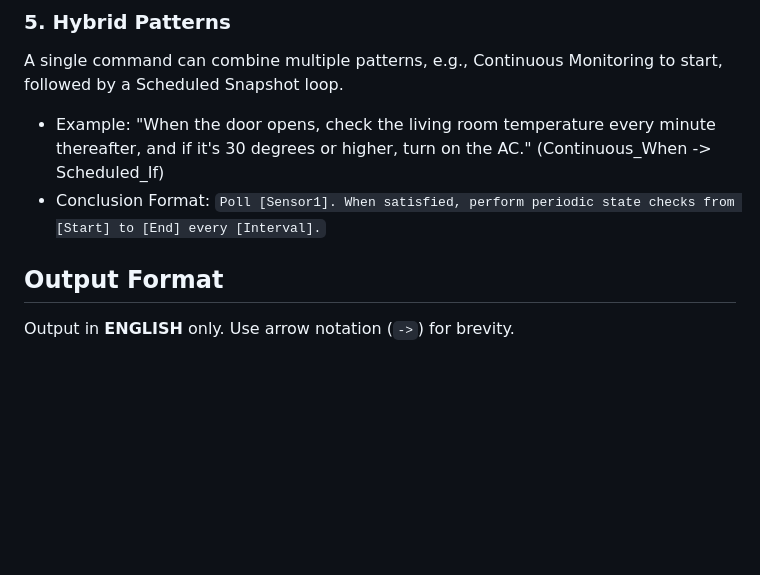
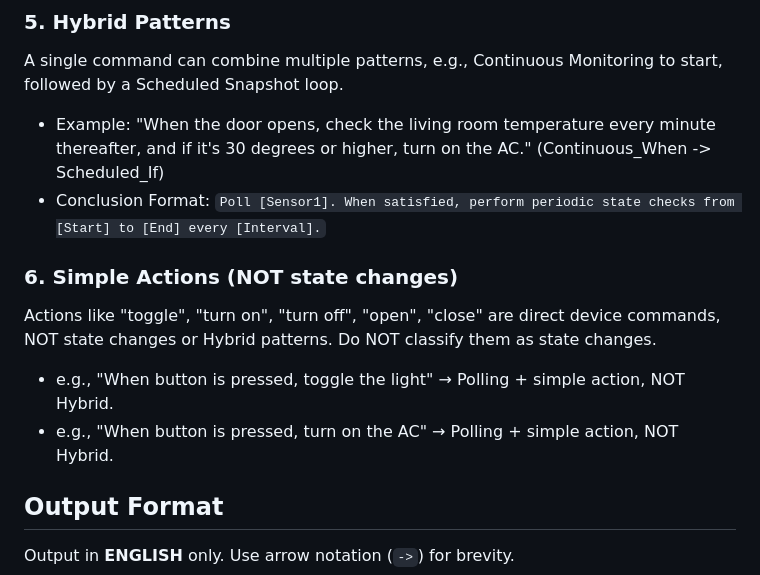
Before and after one commit to Whisoo0817/JoI, a Markdown page: files/extractor.md, the part around the change. Rendered like a GitHub page; blank space fills up the shorter version.

```diff
--- a/files/extractor.md
+++ b/files/extractor.md
@@ -48,6 +48,11 @@ The system wakes up on a specific schedule (fixed time, period, or duration) and
 A single command can combine multiple patterns, e.g., Continuous Monitoring to start, followed by a Scheduled Snapshot loop.
 - Example: "When the door opens, check the living room temperature every minute thereafter, and if it's 30 degrees or higher, turn on the AC." (Continuous_When -> Scheduled_If)
 - Conclusion Format: `Poll [Sensor1]. When satisfied, perform periodic state checks from [Start] to [End] every [Interval].`
+
+### 6. Simple Actions (NOT state changes)
+Actions like "toggle", "turn on", "turn off", "open", "close" are direct device commands, NOT state changes or Hybrid patterns. Do NOT classify them as state changes.
+- e.g., "When button is pressed, toggle the light" → Polling + simple action, NOT Hybrid.
+- e.g., "When button is pressed, turn on the AC" → Polling + simple action, NOT Hybrid.
 
 ## Output Format
 Output in **ENGLISH** only. Use arrow notation (`->`) for brevity.
```
Also changed, not shown: files/connect/connect_joi_scheduled.md (+20 -0 lines), files/translation.md (+7 -0 lines).
